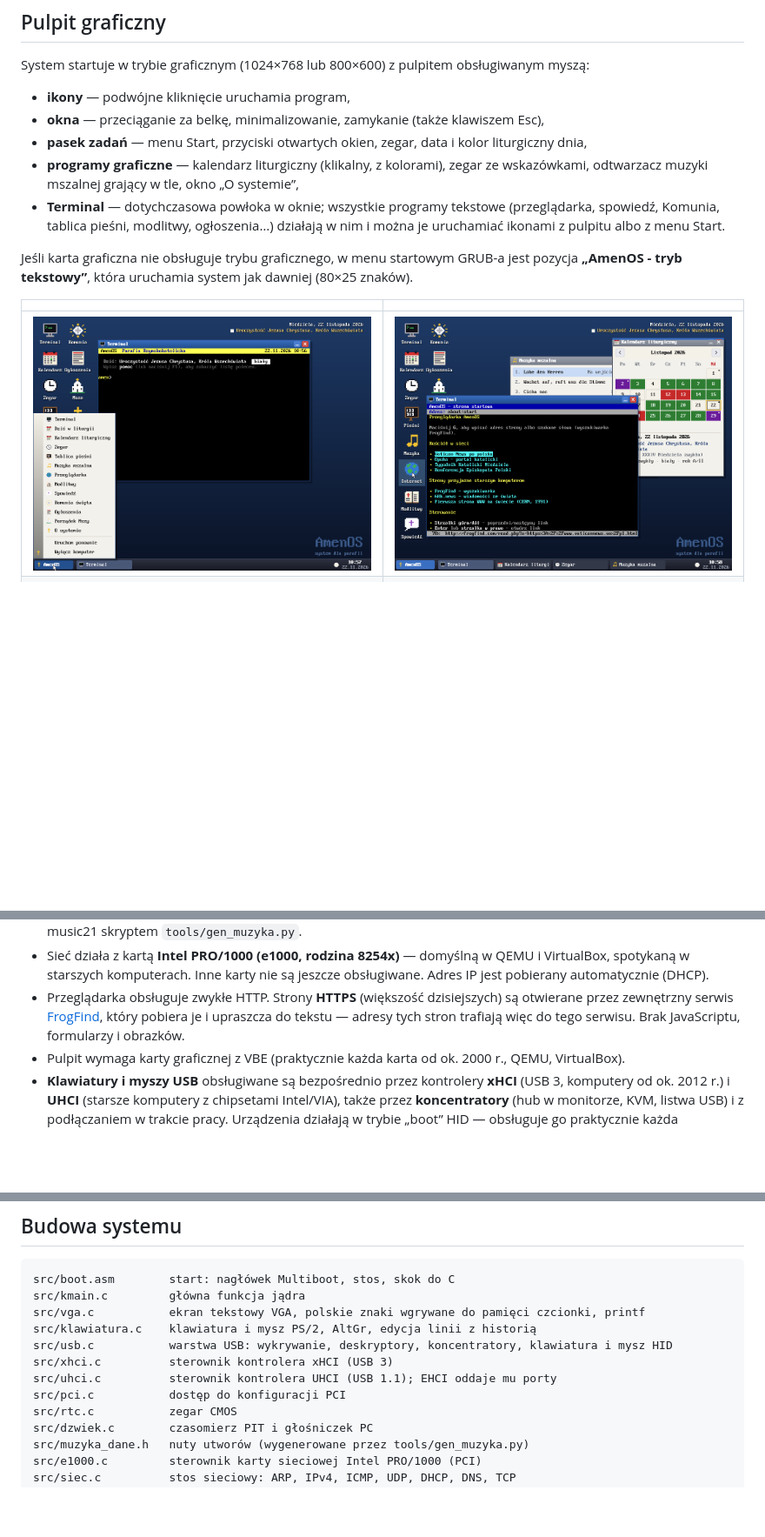
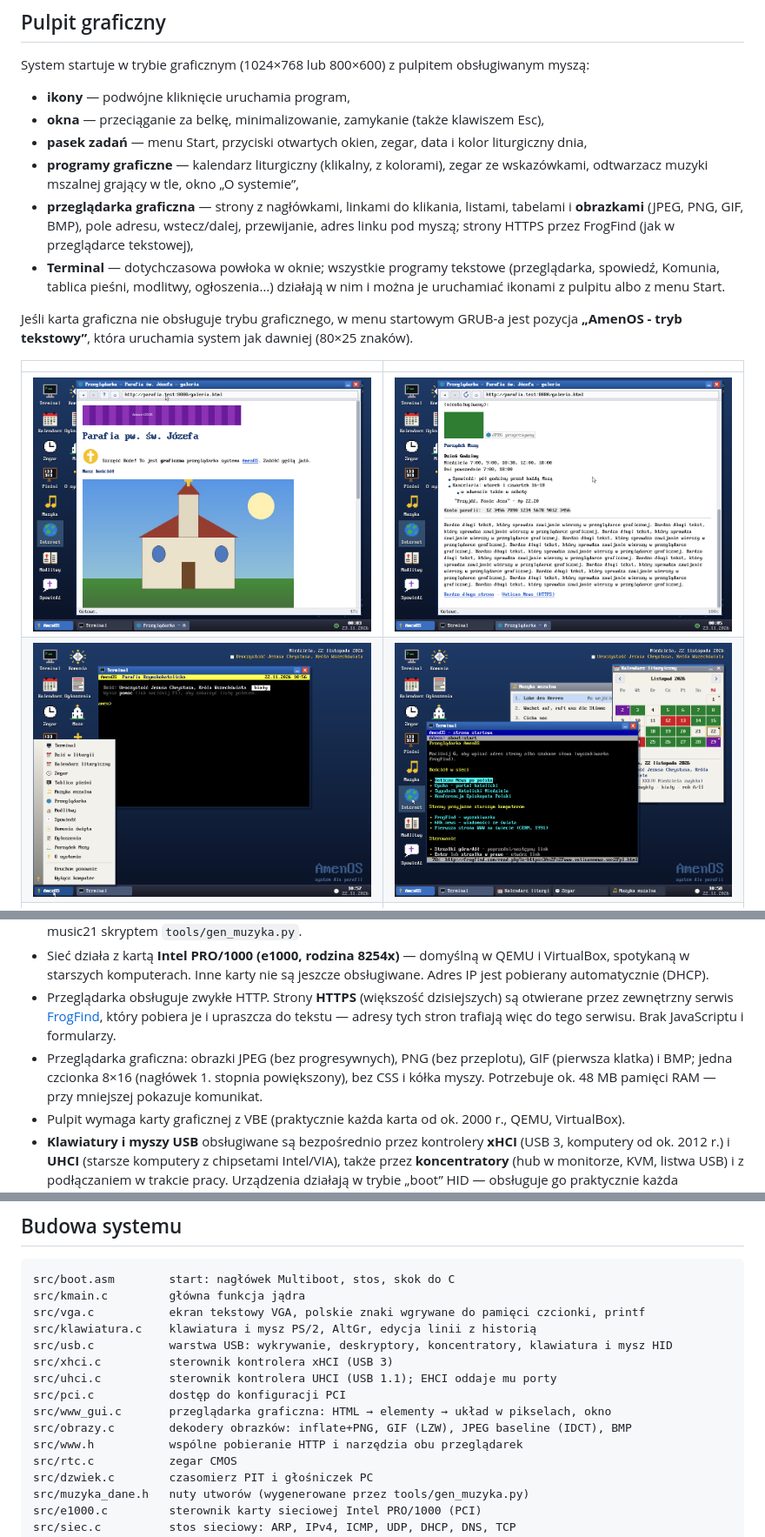
Before and after one commit to karoljasianek/AmenOS, a Markdown page: README.md, 3 parts joined by grey strips. Shown at 87% size. Drawn GitHub-style; pictures changed too: zrzuty/15-przegladarka-graficzna.png (added), zrzuty/15b-przegladarka-graficzna.png (added); blank space fills up the shorter version.

```diff
--- a/README.md
+++ b/README.md
@@ -15,6 +15,9 @@ System startuje w trybie graficznym (1024×768 lub 800×600) z pulpitem obsługi
 - **pasek zadań** — menu Start, przyciski otwartych okien, zegar, data i kolor liturgiczny dnia,
 - **programy graficzne** — kalendarz liturgiczny (klikalny, z kolorami), zegar ze wskazówkami,
   odtwarzacz muzyki mszalnej grający w tle, okno „O systemie”,
+- **przeglądarka graficzna** — strony z nagłówkami, linkami do klikania, listami, tabelami
+  i **obrazkami** (JPEG, PNG, GIF, BMP), pole adresu, wstecz/dalej, przewijanie, adres linku
+  pod myszą; strony HTTPS przez FrogFind (jak w przeglądarce tekstowej),
 - **Terminal** — dotychczasowa powłoka w oknie; wszystkie programy tekstowe (przeglądarka,
   spowiedź, Komunia, tablica pieśni, modlitwy, ogłoszenia…) działają w nim i można je uruchamiać
   ikonami z pulpitu albo z menu Start.
@@ -24,7 +27,8 @@ Jeśli karta graficzna nie obsługuje trybu graficznego, w menu startowym GRUB-a
 
 | | |
 |---|---|
-| ![Menu Start](zrzuty/0b-pulpit-menu.png) | ![Przeglądarka w oknie terminala](zrzuty/0c-pulpit-terminal.png) |
+| ![Przeglądarka graficzna](zrzuty/15-przegladarka-graficzna.png) | ![Przeglądarka graficzna - dalsza część strony](zrzuty/15b-przegladarka-graficzna.png) |
+| ![Menu Start](zrzuty/0b-pulpit-menu.png) | ![Przeglądarka tekstowa w oknie terminala](zrzuty/0c-pulpit-terminal.png) |
 | ![Ekran powitalny](zrzuty/1-powitanie.png) | ![Kalendarz miesiąca](zrzuty/3-miesiac.png) |
 | ![Tablica pieśni](zrzuty/4-tablica-piesni.png) | ![Komunia święta](zrzuty/10-komunia.png) |
 | ![Spowiedź](zrzuty/9-spowiedz-nauka.png) | ![Muzyka mszalna](zrzuty/11-muzyka.png) |
@@ -94,7 +98,10 @@ w niedzielę) i przenoszenie uroczystości (np. Zwiastowanie po oktawie Wielkano
   Adres IP jest pobierany automatycznie (DHCP).
 - Przeglądarka obsługuje zwykłe HTTP. Strony **HTTPS** (większość dzisiejszych) są otwierane
   przez zewnętrzny serwis [FrogFind](http://frogfind.com), który pobiera je i upraszcza do
-  tekstu — adresy tych stron trafiają więc do tego serwisu. Brak JavaScriptu, formularzy i obrazków.
+  tekstu — adresy tych stron trafiają więc do tego serwisu. Brak JavaScriptu i formularzy.
+- Przeglądarka graficzna: obrazki JPEG (bez progresywnych), PNG (bez przeplotu), GIF (pierwsza
+  klatka) i BMP; jedna czcionka 8×16 (nagłówek 1. stopnia powiększony), bez CSS i kółka myszy.
+  Potrzebuje ok. 48 MB pamięci RAM — przy mniejszej pokazuje komunikat.
 - Pulpit wymaga karty graficznej z VBE (praktycznie każda karta od ok. 2000 r., QEMU, VirtualBox).
 - **Klawiatury i myszy USB** obsługiwane są bezpośrednio przez kontrolery **xHCI** (USB 3, komputery
   od ok. 2012 r.) i **UHCI** (starsze komputery z chipsetami Intel/VIA), także przez **koncentratory**
@@ -127,6 +134,9 @@ src/usb.c           warstwa USB: wykrywanie, deskryptory, koncentratory, klawiat
 src/xhci.c          sterownik kontrolera xHCI (USB 3)
 src/uhci.c          sterownik kontrolera UHCI (USB 1.1); EHCI oddaje mu porty
 src/pci.c           dostęp do konfiguracji PCI
+src/www_gui.c       przeglądarka graficzna: HTML → elementy → układ w pikselach, okno
+src/obrazy.c        dekodery obrazków: inflate+PNG, GIF (LZW), JPEG baseline (IDCT), BMP
+src/www.h           wspólne pobieranie HTTP i narzędzia obu przeglądarek
 src/rtc.c           zegar CMOS
 src/dzwiek.c        czasomierz PIT i głośniczek PC
 src/muzyka_dane.h   nuty utworów (wygenerowane przez tools/gen_muzyka.py)
```
Also changed, not shown: other parts of README.md (+2 -2 lines), 11 other files.
